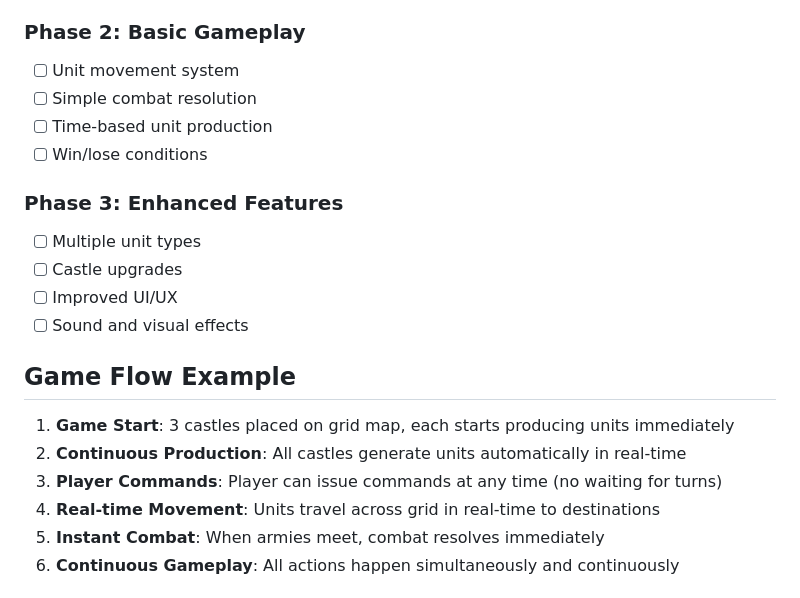
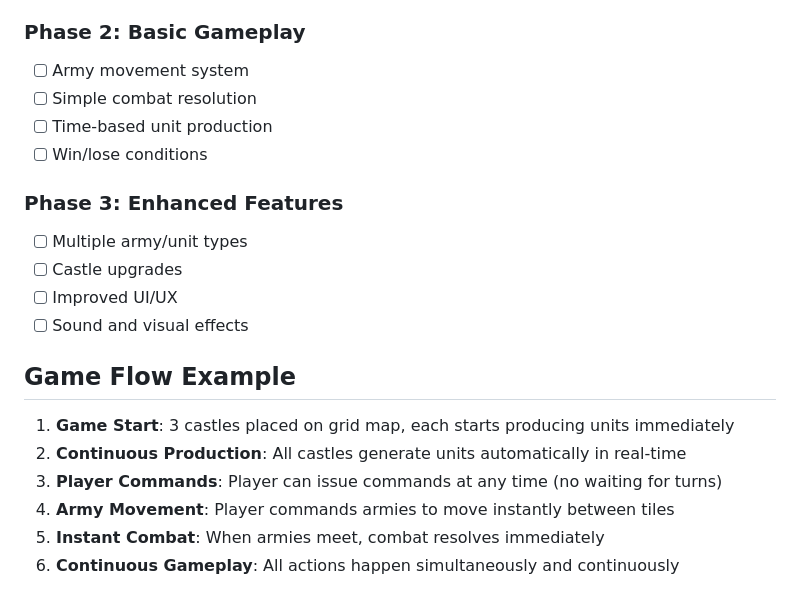
Before and after one commit to doggyfish/myhomm, a Markdown page: GAME_DESIGN.md, the part around the change printed below. Drawn GitHub-style.

```diff
--- a/GAME_DESIGN.md
+++ b/GAME_DESIGN.md
@@ -81,13 +166,13 @@ MyHoMM is a 2D grid-based strategy game inspired by Heroes of Might and Magic. P
 - [ ] Basic unit spawning mechanism
 
 ### Phase 2: Basic Gameplay
-- [ ] Unit movement system
+- [ ] Army movement system
 - [ ] Simple combat resolution
 - [ ] Time-based unit production
 - [ ] Win/lose conditions
 
 ### Phase 3: Enhanced Features
-- [ ] Multiple unit types
+- [ ] Multiple army/unit types
 - [ ] Castle upgrades
 - [ ] Improved UI/UX
 - [ ] Sound and visual effects
@@ -97,7 +182,7 @@ MyHoMM is a 2D grid-based strategy game inspired by Heroes of Might and Magic. P
 1. **Game Start**: 3 castles placed on grid map, each starts producing units immediately
 2. **Continuous Production**: All castles generate units automatically in real-time
 3. **Player Commands**: Player can issue commands at any time (no waiting for turns)
-4. **Real-time Movement**: Units travel across grid in real-time to destinations
+4. **Army Movement**: Player commands armies to move instantly between tiles
 5. **Instant Combat**: When armies meet, combat resolves immediately
 6. **Continuous Gameplay**: All actions happen simultaneously and continuously
 
```
Also changed, not shown: other parts of GAME_DESIGN.md (+119 -34 lines).
